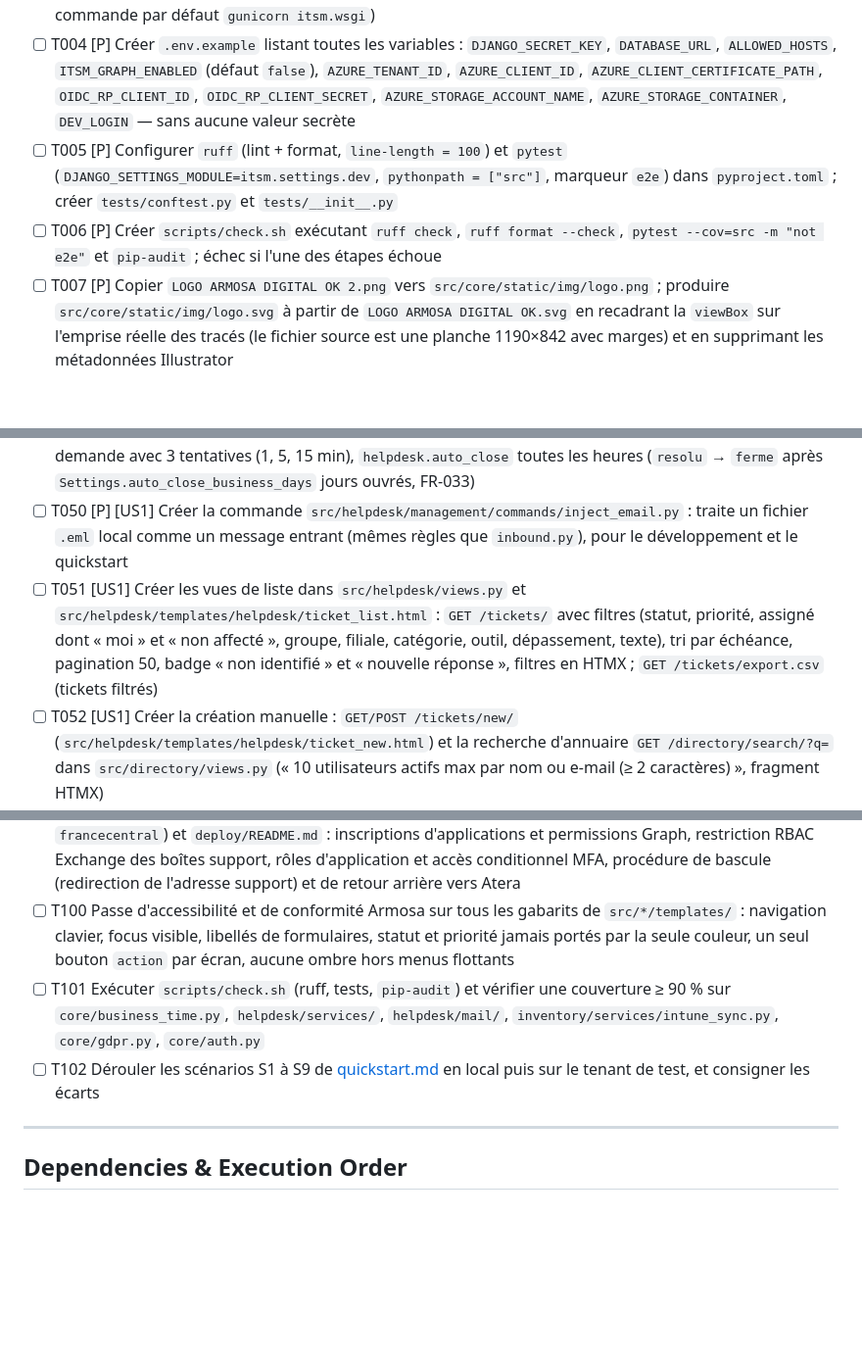
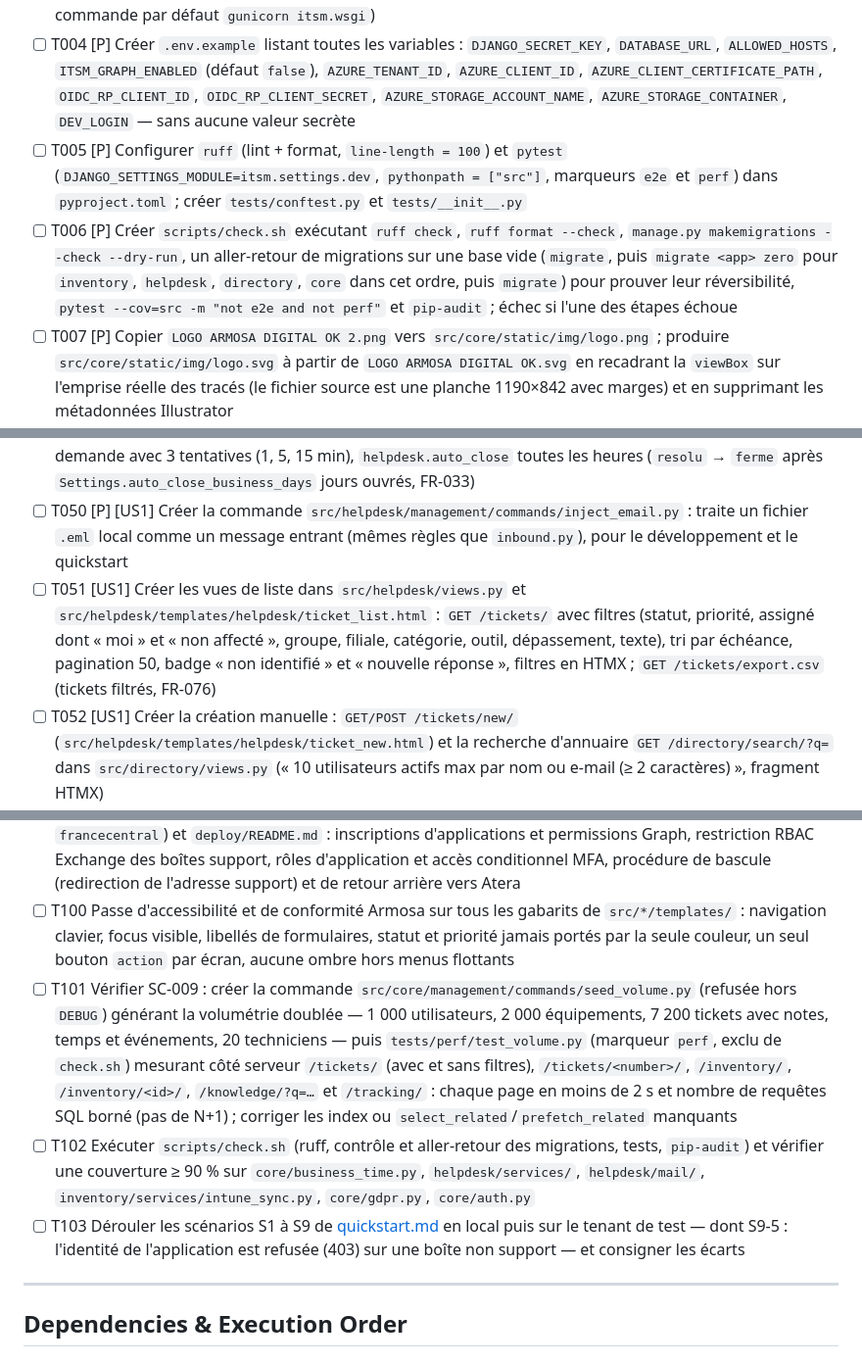
Before and after one commit to Armosa-digital-FR/itsm, a Markdown page: specs/001-ticketing-gestion-parc/tasks.md, 3 parts joined by grey strips. Shown at 98% size. Rendered like a GitHub page; blank space fills up the shorter version.

```diff
--- a/specs/001-ticketing-gestion-parc/tasks.md
+++ b/specs/001-ticketing-gestion-parc/tasks.md
@@ -40,8 +40,8 @@ Commandes via `uv run …`. Langue de l'interface, des e-mails et des messages :
 - [ ] T002 Créer le projet Django dans `src/itsm/` (`settings/base.py`, `settings/dev.py`, `settings/prod.py`, `urls.py`, `wsgi.py`) et `manage.py` à la racine ajoutant `src/` au `sys.path` ; créer les applications vides `src/core/`, `src/directory/`, `src/helpdesk/`, `src/inventory/` ; `LANGUAGE_CODE = "fr-fr"`, `TIME_ZONE = "Europe/Paris"`, `USE_TZ = True` ; **déclarer `AUTH_USER_MODEL = "directory.Account"` avant toute première migration**
 - [ ] T003 [P] Créer `docker-compose.yml` (service `db` PostgreSQL 16, volume nommé, port 5432) et `Dockerfile` multi-étapes (image Python 3.12 slim, `uv sync --frozen --no-dev`, utilisateur non root, `collectstatic`, commande par défaut `gunicorn itsm.wsgi`)
 - [ ] T004 [P] Créer `.env.example` listant toutes les variables : `DJANGO_SECRET_KEY`, `DATABASE_URL`, `ALLOWED_HOSTS`, `ITSM_GRAPH_ENABLED` (défaut `false`), `AZURE_TENANT_ID`, `AZURE_CLIENT_ID`, `AZURE_CLIENT_CERTIFICATE_PATH`, `OIDC_RP_CLIENT_ID`, `OIDC_RP_CLIENT_SECRET`, `AZURE_STORAGE_ACCOUNT_NAME`, `AZURE_STORAGE_CONTAINER`, `DEV_LOGIN` — sans aucune valeur secrète
-- [ ] T005 [P] Configurer `ruff` (lint + format, `line-length = 100`) et `pytest` (`DJANGO_SETTINGS_MODULE=itsm.settings.dev`, `pythonpath = ["src"]`, marqueur `e2e`) dans `pyproject.toml` ; créer `tests/conftest.py` et `tests/__init__.py`
-- [ ] T006 [P] Créer `scripts/check.sh` exécutant `ruff check`, `ruff format --check`, `pytest --cov=src -m "not e2e"` et `pip-audit` ; échec si l'une des étapes échoue
+- [ ] T005 [P] Configurer `ruff` (lint + format, `line-length = 100`) et `pytest` (`DJANGO_SETTINGS_MODULE=itsm.settings.dev`, `pythonpath = ["src"]`, marqueurs `e2e` et `perf`) dans `pyproject.toml` ; créer `tests/conftest.py` et `tests/__init__.py`
+- [ ] T006 [P] Créer `scripts/check.sh` exécutant `ruff check`, `ruff format --check`, `manage.py makemigrations --check --dry-run`, un aller-retour de migrations sur une base vide (`migrate`, puis `migrate <app> zero` pour `inventory`, `helpdesk`, `directory`, `core` dans cet ordre, puis `migrate`) pour prouver leur réversibilité, `pytest --cov=src -m "not e2e and not perf"` et `pip-audit` ; échec si l'une des étapes échoue
 - [ ] T007 [P] Copier `LOGO ARMOSA DIGITAL OK 2.png` vers `src/core/static/img/logo.png` ; produire `src/core/static/img/logo.svg` à partir de `LOGO ARMOSA DIGITAL OK.svg` en recadrant la `viewBox` sur l'emprise réelle des tracés (le fichier source est une planche 1190×842 avec marges) et en supprimant les métadonnées Illustrator
 - [ ] T008 [P] Télécharger les polices sous licence OFL au format woff2 dans `src/core/static/fonts/` : EB Garamond 400/500/600, IBM Plex Sans 400/500/600, IBM Plex Mono 400/500 (aucun chargement depuis Google Fonts, research R15) ; télécharger HTMX 2.0.x minifié dans `src/core/static/js/htmx.min.js`
 
@@ -132,7 +132,7 @@ e-mail (notes externes), commentés (notes internes), chronométrés, résolus p
 - [ ] T048 [P] [US1] Créer les gabarits e-mail : `src/core/templates/email/base.html` (styles en ligne Armosa : fond `canvas`, texte `ink`, titres EB Garamond avec repli Georgia, logo `cid:logo` 200 px, texte alternatif « Armosa Digital ») et `base.txt` ; `src/helpdesk/templates/email/accuse_reception.html|.txt`, `note_externe.html|.txt`, `resolution.html|.txt` avec les contenus minimaux de contracts/email.md
 - [ ] T049 [US1] Déclarer dans `src/helpdesk/tasks.py` : `mail.poll_mailboxes` chaque minute, `mail.send` à la demande avec 3 tentatives (1, 5, 15 min), `helpdesk.auto_close` toutes les heures (`resolu` → `ferme` après `Settings.auto_close_business_days` jours ouvrés, FR-033)
 - [ ] T050 [P] [US1] Créer la commande `src/helpdesk/management/commands/inject_email.py` : traite un fichier `.eml` local comme un message entrant (mêmes règles que `inbound.py`), pour le développement et le quickstart
-- [ ] T051 [US1] Créer les vues de liste dans `src/helpdesk/views.py` et `src/helpdesk/templates/helpdesk/ticket_list.html` : `GET /tickets/` avec filtres (statut, priorité, assigné dont « moi » et « non affecté », groupe, filiale, catégorie, outil, dépassement, texte), tri par échéance, pagination 50, badge « non identifié » et « nouvelle réponse », filtres en HTMX ; `GET /tickets/export.csv` (tickets filtrés)
+- [ ] T051 [US1] Créer les vues de liste dans `src/helpdesk/views.py` et `src/helpdesk/templates/helpdesk/ticket_list.html` : `GET /tickets/` avec filtres (statut, priorité, assigné dont « moi » et « non affecté », groupe, filiale, catégorie, outil, dépassement, texte), tri par échéance, pagination 50, badge « non identifié » et « nouvelle réponse », filtres en HTMX ; `GET /tickets/export.csv` (tickets filtrés, FR-076)
 - [ ] T052 [US1] Créer la création manuelle : `GET/POST /tickets/new/` (`src/helpdesk/templates/helpdesk/ticket_new.html`) et la recherche d'annuaire `GET /directory/search/?q=` dans `src/directory/views.py` (« 10 utilisateurs actifs max par nom ou e-mail (≥ 2 caractères) », fragment HTMX)
 - [ ] T053 [US1] Créer la fiche ticket `GET /tickets/<number>/` (`src/helpdesk/templates/helpdesk/ticket_detail.html`) : en-tête (numéro, statut, priorité, demandeur, filiale, canal et créateur), bloc qualification, fil chronologique (notes, e-mails, événements, historique cité replié), temps total et par technicien, pièces jointes ; marque `has_unread_reply = false` à l'ouverture par l'assigné
 - [ ] T054 [US1] Créer les actions HTMX de la fiche dans `src/helpdesk/views.py` : `POST /tickets/<number>/qualify/`, `/status/` (422 avec message en français si transition refusée), `/take/`, `/assign/`, `/notes/` (pièces jointes, note externe → e-mail), `/time/` ; `POST /tickets/bulk-assign/` ; `GET /attachments/<id>/` (URL signée courte durée en prod) ; gabarits de fragments dans `src/helpdesk/templates/helpdesk/partials/`
@@ -276,8 +276,9 @@ déclarées et tracées. **Aucun lancement ni intégration de TeamViewer** (rese
 - [ ] T098 [P] Écrire `tests/integration/test_permissions_matrix.py` : pour chaque route de contracts/ui-routes.md, matrice anonyme / sans rôle / technicien / administrateur → code attendu (redirection, 403, 200)
 - [ ] T099 [P] Créer `deploy/containerapps.bicep` (Container Apps `web` et `worker` sur la même image, PostgreSQL Flexible Server, compte de stockage, Key Vault, identité managée, Application Insights, région `francecentral`) et `deploy/README.md` : inscriptions d'applications et permissions Graph, restriction RBAC Exchange des boîtes support, rôles d'application et accès conditionnel MFA, procédure de bascule (redirection de l'adresse support) et de retour arrière vers Atera
 - [ ] T100 Passe d'accessibilité et de conformité Armosa sur tous les gabarits de `src/*/templates/` : navigation clavier, focus visible, libellés de formulaires, statut et priorité jamais portés par la seule couleur, un seul bouton `action` par écran, aucune ombre hors menus flottants
-- [ ] T101 Exécuter `scripts/check.sh` (ruff, tests, `pip-audit`) et vérifier une couverture ≥ 90 % sur `core/business_time.py`, `helpdesk/services/`, `helpdesk/mail/`, `inventory/services/intune_sync.py`, `core/gdpr.py`, `core/auth.py`
-- [ ] T102 Dérouler les scénarios S1 à S9 de [quickstart.md](./quickstart.md) en local puis sur le tenant de test, et consigner les écarts
+- [ ] T101 Vérifier SC-009 : créer la commande `src/core/management/commands/seed_volume.py` (refusée hors `DEBUG`) générant la volumétrie doublée — 1 000 utilisateurs, 2 000 équipements, 7 200 tickets avec notes, temps et événements, 20 techniciens — puis `tests/perf/test_volume.py` (marqueur `perf`, exclu de `check.sh`) mesurant côté serveur `/tickets/` (avec et sans filtres), `/tickets/<number>/`, `/inventory/`, `/inventory/<id>/`, `/knowledge/?q=…` et `/tracking/` : chaque page en moins de 2 s et nombre de requêtes SQL borné (pas de N+1) ; corriger les index ou `select_related`/`prefetch_related` manquants
+- [ ] T102 Exécuter `scripts/check.sh` (ruff, contrôle et aller-retour des migrations, tests, `pip-audit`) et vérifier une couverture ≥ 90 % sur `core/business_time.py`, `helpdesk/services/`, `helpdesk/mail/`, `inventory/services/intune_sync.py`, `core/gdpr.py`, `core/auth.py`
+- [ ] T103 Dérouler les scénarios S1 à S9 de [quickstart.md](./quickstart.md) en local puis sur le tenant de test — dont S9-5 : l'identité de l'application est refusée (403) sur une boîte non support — et consigner les écarts
 
 ---
 
```
Also changed, not shown: other parts of specs/001-ticketing-gestion-parc/tasks.md (+2 -2 lines), specs/001-ticketing-gestion-parc/quickstart.md (+3 -0 lines), specs/001-ticketing-gestion-parc/spec.md (+9 -1 lines).
